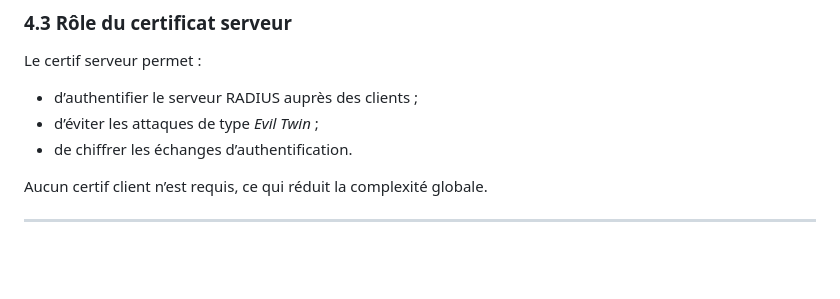
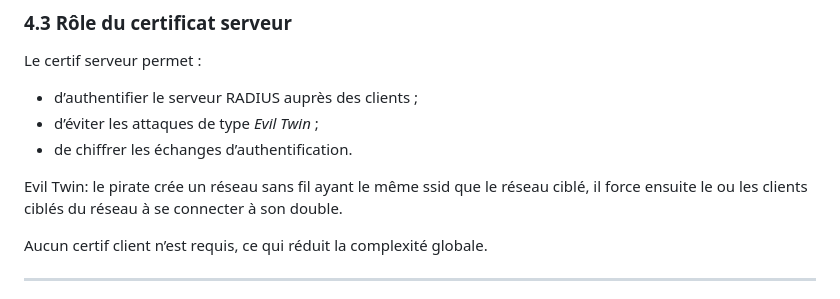
Before and after one commit to pinsourir/bazar, a Markdown page: dossier-architecture.md, the part around the change. GitHub-like rendering; blank space fills up the shorter version.

Commit message:
Clarify 'Evil Twin' attack in dossier-architecture.md
Added explanation of 'Evil Twin' attack in the document.

```diff
--- a/dossier-architecture.md
+++ b/dossier-architecture.md
@@ -84,6 +84,8 @@ Le certif serveur permet :
 - d’authentifier le serveur RADIUS auprès des clients ;
 - d’éviter les attaques de type *Evil Twin* ;
 - de chiffrer les échanges d’authentification.
+
+Evil Twin: le pirate crée un réseau sans fil ayant le même ssid que le réseau ciblé, il force ensuite le ou les clients ciblés du réseau à se connecter à son double.
 
 Aucun certif client n’est requis, ce qui réduit la complexité globale.
 
```
